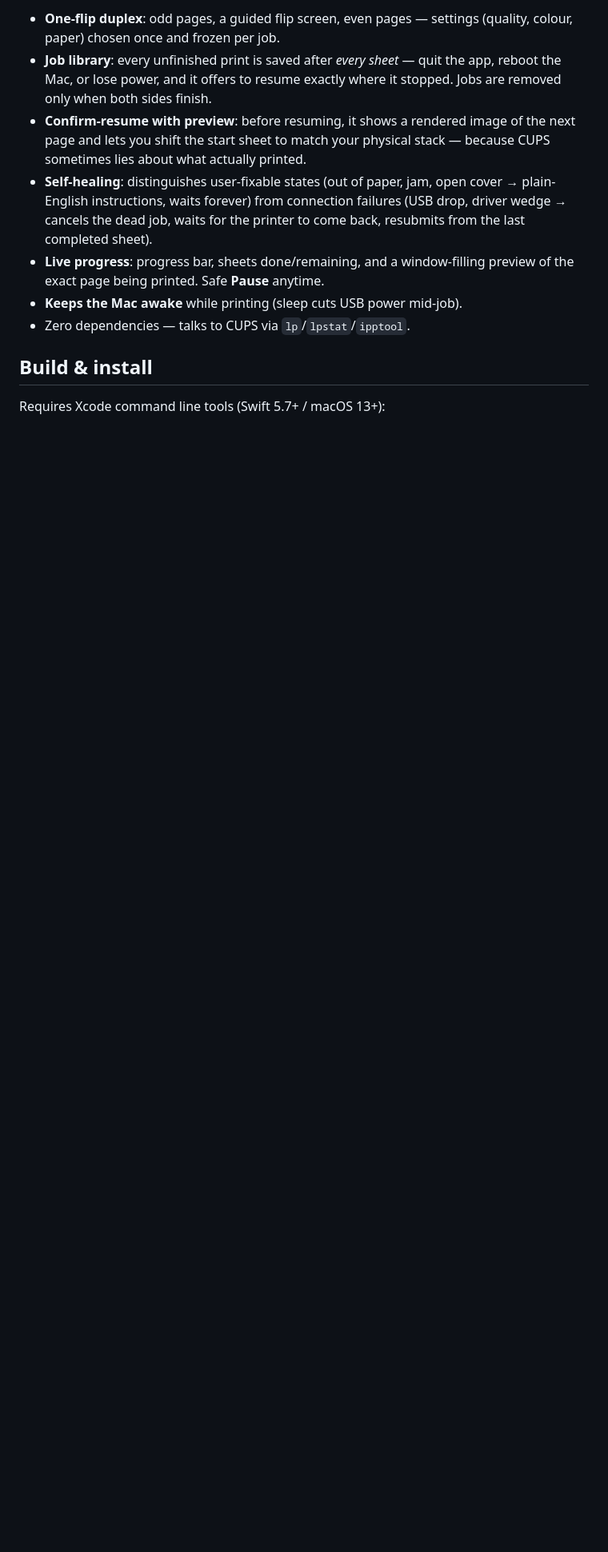
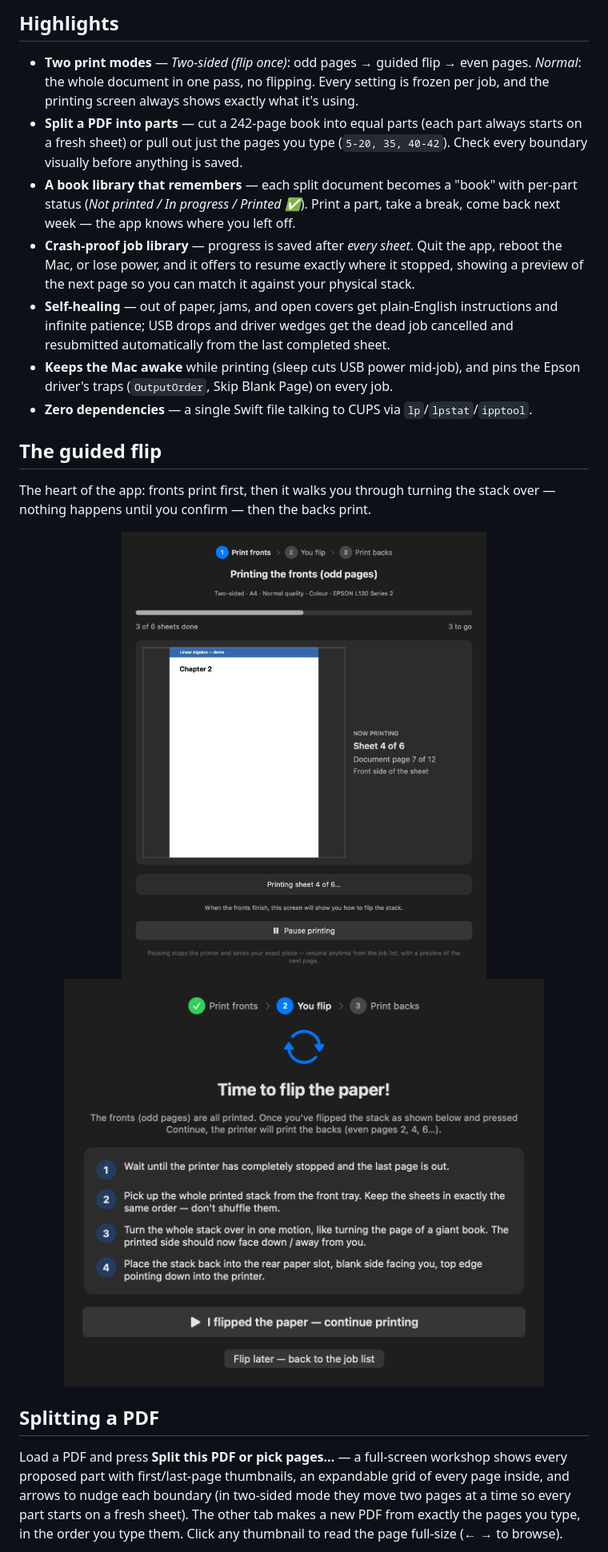
Before and after one commit to the-mrinal/DuplexPrint, a Markdown page: README.md, the part around one of its changes. Shown at 80% size. Rendered like a GitHub page; pictures changed too: docs/screenshots/flip.png (added), docs/screenshots/printing.png (added); blank space fills up the shorter version.

```diff
--- a/README.md
+++ b/README.md
@@ -11,21 +14,43 @@ technical knowledge can print a whole book double-sided.
 
-- **One-flip duplex**: odd pages, a guided flip screen, even pages — settings
-  (quality, colour, paper) chosen once and frozen per job.
-- **Job library**: every unfinished print is saved after *every sheet* — quit the
+## Highlights
+
+- **Two print modes** — *Two-sided (flip once)*: odd pages → guided flip → even
+  pages. *Normal*: the whole document in one pass, no flipping. Every setting is
+  frozen per job, and the printing screen always shows exactly what it's using.
+- **Split a PDF into parts** — cut a 242-page book into equal parts (each part
+  always starts on a fresh sheet) or pull out just the pages you type
+  (`5-20, 35, 40-42`). Check every boundary visually before anything is saved.
+- **A book library that remembers** — each split document becomes a "book" with
+  per-part status (*Not printed / In progress / Printed ✅*). Print a part, take
+  a break, come back next week — the app knows where you left off.
+- **Crash-proof job library** — progress is saved after *every sheet*. Quit the
   app, reboot the Mac, or lose power, and it offers to resume exactly where it
-  stopped. Jobs are removed only when both sides finish.
-- **Confirm-resume with preview**: before resuming, it shows a rendered image of
-  the next page and lets you shift the start sheet to match your physical stack —
-  because CUPS sometimes lies about what actually printed.
-- **Self-healing**: distinguishes user-fixable states (out of paper, jam, open
-  cover → plain-English instructions, waits forever) from connection failures
-  (USB drop, driver wedge → cancels the dead job, waits for the printer to come
-  back, resubmits from the last completed sheet).
-- **Live progress**: progress bar, sheets done/remaining, and a window-filling
-  preview of the exact page being printed. Safe **Pause** anytime.
-- **Keeps the Mac awake** while printing (sleep cuts USB power mid-job).
-- Zero dependencies — talks to CUPS via `lp`/`lpstat`/`ipptool`.
+  stopped, showing a preview of the next page so you can match it against your
+  physical stack.
+- **Self-healing** — out of paper, jams, and open covers get plain-English
+  instructions and infinite patience; USB drops and driver wedges get the dead
+  job cancelled and resubmitted automatically from the last completed sheet.
+- **Keeps the Mac awake** while printing (sleep cuts USB power mid-job), and
+  pins the Epson driver's traps (`OutputOrder`, Skip Blank Page) on every job.
+- **Zero dependencies** — a single Swift file talking to CUPS via
+  `lp`/`lpstat`/`ipptool`.
 
-## Build & install
+## The guided flip
 
-Requires Xcode command line tools (Swift 5.7+ / macOS 13+):
+The heart of the app: fronts print first, then it walks you through turning the
+stack over — nothing happens until you confirm — then the backs print.
+
+<p align="center">
+  <img src="docs/screenshots/printing.png" width="600" alt="Printing screen with live progress, the exact page being printed, and the settings in use">
+  <img src="docs/screenshots/flip.png" width="600" alt="Flip screen with step-by-step instructions for turning the stack">
+</p>
+
+## Splitting a PDF
+
+Load a PDF and press **Split this PDF or pick pages…** — a full-screen workshop
+shows every proposed part with first/last-page thumbnails, an expandable grid of
+every page inside, and arrows to nudge each boundary (in two-sided mode they
+move two pages at a time so every part starts on a fresh sheet). The other tab
+makes a new PDF from exactly the pages you type, in the order you type them.
+Click any thumbnail to read the page full-size (← → to browse).
+
```
Also changed, not shown: other parts of README.md (+64 -11 lines), docs/screenshots/book-page.png (added), docs/screenshots/main-screen.png (added), docs/screenshots/print-confirm.png (added), docs/screenshots/split-screen.png (added), 1 other file.
